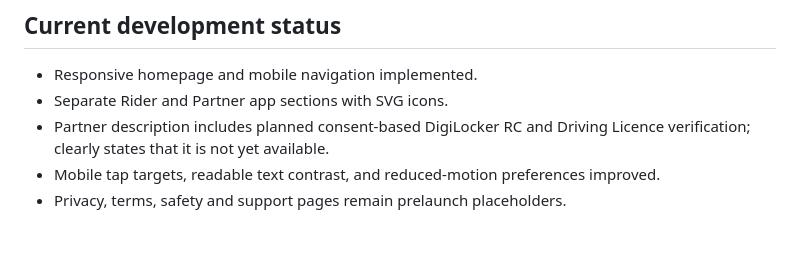
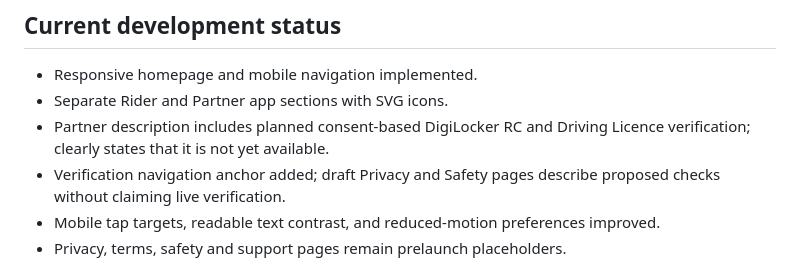
Before and after one commit to Nagabhushanam-g/ridego-app, a Markdown page: website/README.md, the part around the change. Rendered like a GitHub page; blank space fills up the shorter version.

Commit message:
Record DigiLocker website navigation and policy content updates

```diff
--- a/website/README.md
+++ b/website/README.md
@@ -24,6 +24,7 @@ The website deliberately has no Firebase keys, sign-in, payment form, or sensiti
 - Responsive homepage and mobile navigation implemented.
 - Separate Rider and Partner app sections with SVG icons.
 - Partner description includes planned consent-based DigiLocker RC and Driving Licence verification; clearly states that it is not yet available.
+- Verification navigation anchor added; draft Privacy and Safety pages describe proposed checks without claiming live verification.
 - Mobile tap targets, readable text contrast, and reduced-motion preferences improved.
 - Privacy, terms, safety and support pages remain prelaunch placeholders.
 
```
